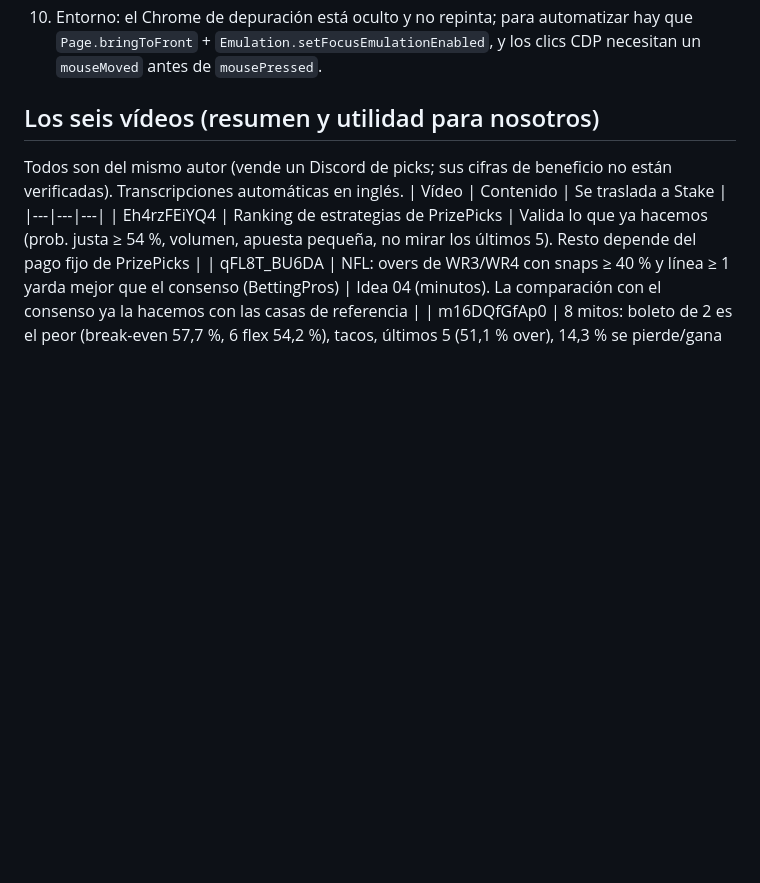
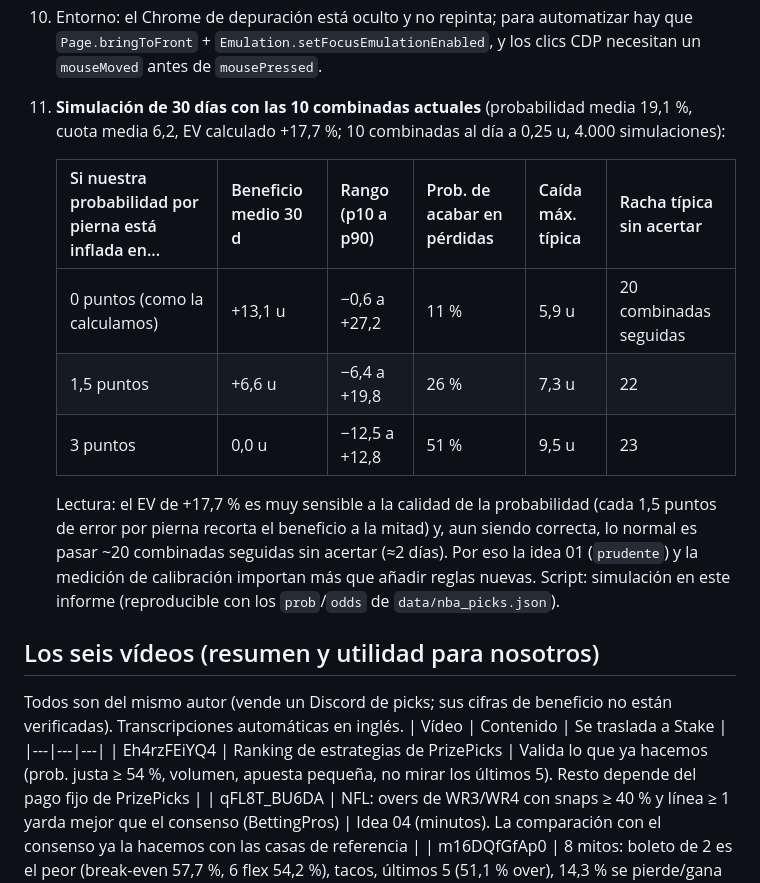
Before and after one commit to elouelyt/the-model, a Markdown page: nuevas_ideas/NUEVAS_IDEAS.md, the part around the change. Rendered like a GitHub page; blank space fills up the shorter version.

Commit message:
docs: variance/sensitivity simulation in nuevas_ideas
Co-Authored-By: Claude Sonnet 5.5 <noreply@anthropic.com>

```diff
--- a/nuevas_ideas/NUEVAS_IDEAS.md
+++ b/nuevas_ideas/NUEVAS_IDEAS.md
@@ -56,6 +56,17 @@ repite las familias de producción como referencia.
 9. Los props de jugador incluyen la prórroga; si el jugador no pisa la pista la selección se anula (en SGM se anula toda la apuesta).
 10. Entorno: el Chrome de depuración está oculto y no repinta; para automatizar hay que `Page.bringToFront` + `Emulation.setFocusEmulationEnabled`,
     y los clics CDP necesitan un `mouseMoved` antes de `mousePressed`.
+11. **Simulación de 30 días con las 10 combinadas actuales** (probabilidad media 19,1 %, cuota media 6,2, EV calculado +17,7 %; 10 combinadas al día a 0,25 u, 4.000 simulaciones):
+
+    | Si nuestra probabilidad por pierna está inflada en... | Beneficio medio 30 d | Rango (p10 a p90) | Prob. de acabar en pérdidas | Caída máx. típica | Racha típica sin acertar |
+    |---|---|---|---|---|---|
+    | 0 puntos (como la calculamos) | +13,1 u | −0,6 a +27,2 | 11 % | 5,9 u | 20 combinadas seguidas |
+    | 1,5 puntos | +6,6 u | −6,4 a +19,8 | 26 % | 7,3 u | 22 |
+    | 3 puntos | 0,0 u | −12,5 a +12,8 | 51 % | 9,5 u | 23 |
+
+    Lectura: el EV de +17,7 % es muy sensible a la calidad de la probabilidad (cada 1,5 puntos de error por pierna recorta el beneficio a la mitad)
+    y, aun siendo correcta, lo normal es pasar ~20 combinadas seguidas sin acertar (≈2 días). Por eso la idea 01 (`prudente`) y la medición de calibración
+    importan más que añadir reglas nuevas. Script: simulación en este informe (reproducible con los `prob`/`odds` de `data/nba_picks.json`).
 
 ## Los seis vídeos (resumen y utilidad para nosotros)
 Todos son del mismo autor (vende un Discord de picks; sus cifras de beneficio no están verificadas). Transcripciones automáticas en inglés.
```
